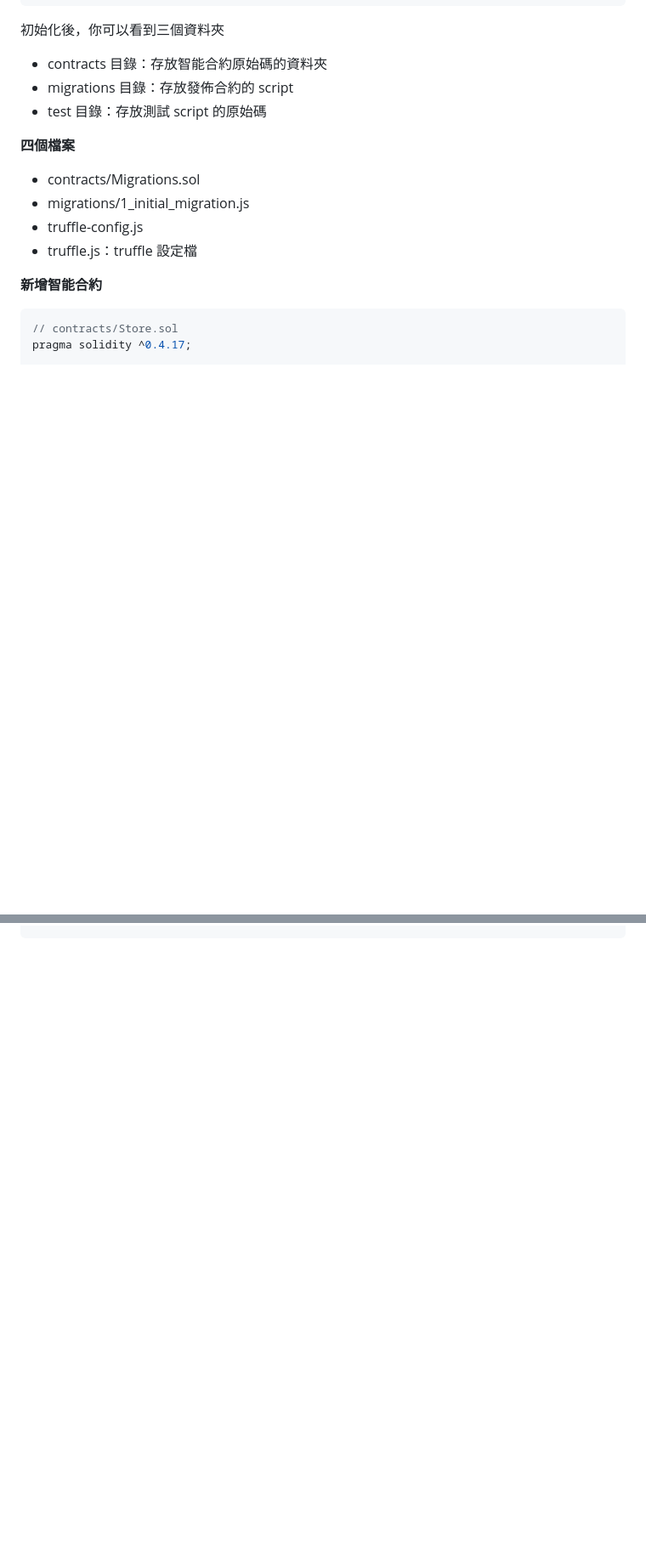
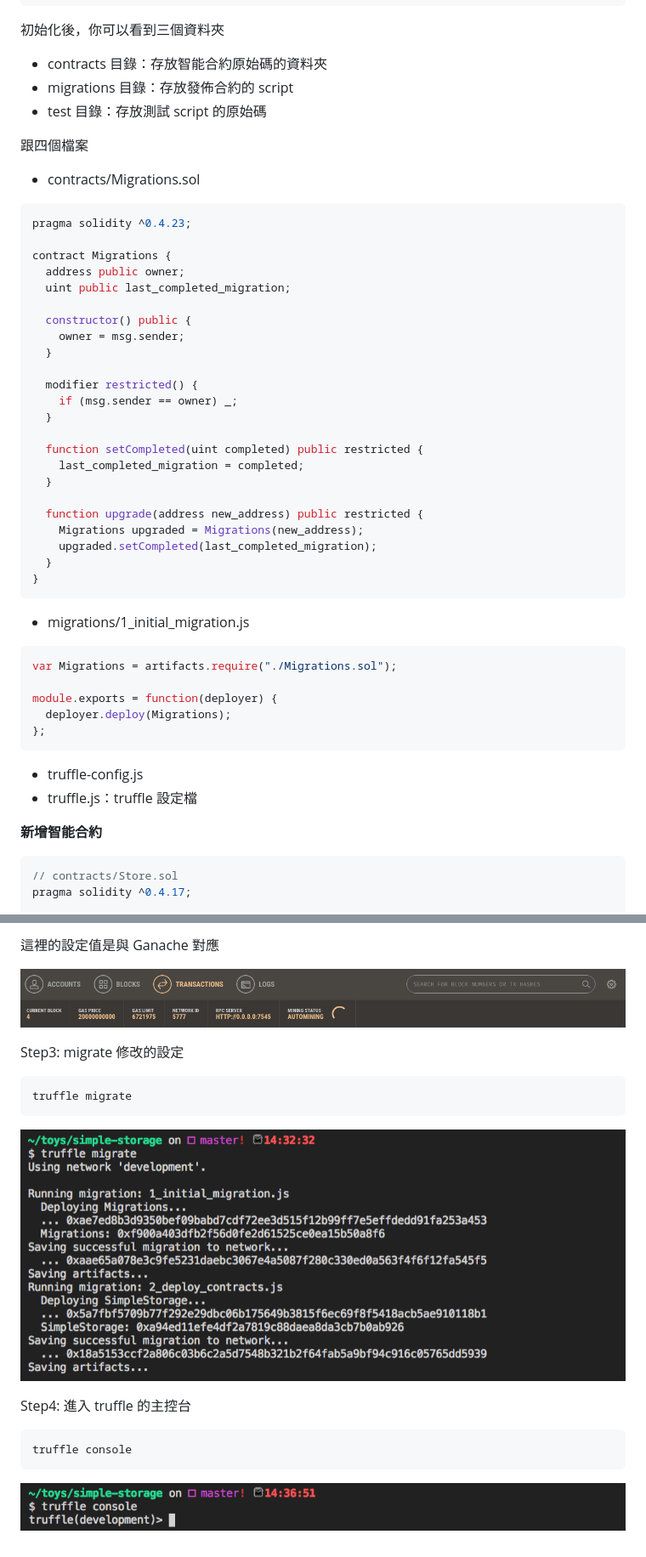
Before and after one commit to alincode/30-days-dapp, a Markdown page: 20_truffle_getting_started.md, 2 parts joined by grey strips. Shown: that part at 85% size. Rendered like a GitHub page; pictures changed too: assets/truffle/console.png (added), assets/truffle/ganache.png (added), assets/truffle/migrate2.png (added); blank space fills up the shorter version.

````diff
--- a/20_truffle.md
+++ b/20_truffle_getting_started.md
@@ -18,10 +18,46 @@ truffle init
 * migrations 目錄：存放發佈合約的 script
 * test 目錄：存放測試 script 的原始碼
 
-**四個檔案**
+跟四個檔案
 
 * contracts/Migrations.sol
+
+```js
+pragma solidity ^0.4.23;
+
+contract Migrations {
+  address public owner;
+  uint public last_completed_migration;
+
+  constructor() public {
+    owner = msg.sender;
+  }
+
+  modifier restricted() {
+    if (msg.sender == owner) _;
+  }
+
+  function setCompleted(uint completed) public restricted {
+    last_completed_migration = completed;
+  }
+
+  function upgrade(address new_address) public restricted {
+    Migrations upgraded = Migrations(new_address);
+    upgraded.setCompleted(last_completed_migration);
+  }
+}
+```
+
 * migrations/1_initial_migration.js
+
+```js
+var Migrations = artifacts.require("./Migrations.sol");
+
+module.exports = function(deployer) {
+  deployer.deploy(Migrations);
+};
+```
+
 * truffle-config.js
 * truffle.js：truffle 設定檔
 
@@ -113,0 +171,19 @@ SimpleStorage.deployed()
+這裡的設定值是與 Ganache 對應
+
+![](assets/truffle/ganache.png)
+
+Step3: migrate 修改的設定
+
+```sh
+truffle migrate
+```
+
+![](assets/truffle/migrate2.png)
+
+Step4: 進入 truffle 的主控台
+
+```
+truffle console
+```
+
+![](assets/truffle/console.png)
````
Also changed, not shown: other parts of 20_truffle_getting_started.md (+23 -2 lines), 20_top_dapp.md (deleted, +0 -14 lines).
